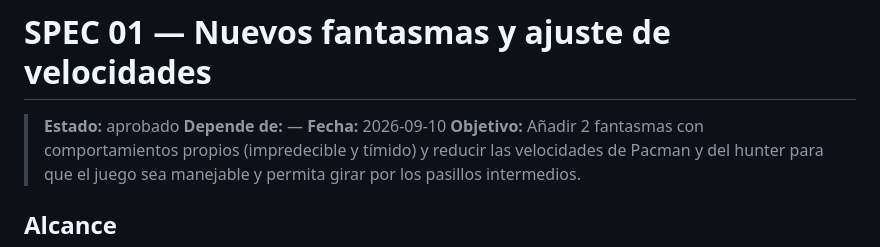
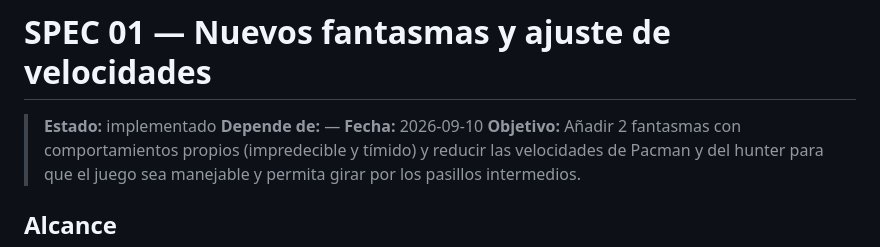
Before and after one commit to DavePineda/OpenPacman, a Markdown page: specs/01-nuevos-fantasmas-y-velocidades.md, the part around the change. Rendered like a GitHub page.

Commit message:
Update status to 'implemented' for SPEC 01 and SPEC 02

```diff
--- a/specs/01-nuevos-fantasmas-y-velocidades.md
+++ b/specs/01-nuevos-fantasmas-y-velocidades.md
@@ -1,6 +1,6 @@
 # SPEC 01 — Nuevos fantasmas y ajuste de velocidades
 
-> **Estado:** aprobado
+> **Estado:** implementado
 > **Depende de:** —
 > **Fecha:** 2026-09-10
 > **Objetivo:** Añadir 2 fantasmas con comportamientos propios (impredecible y tímido) y reducir las velocidades de Pacman y del hunter para que el juego sea manejable y permita girar por los pasillos intermedios.
```
Also changed, not shown: specs/02-salida-fantasmas-de-la-pen.md (+1 -1 lines).
